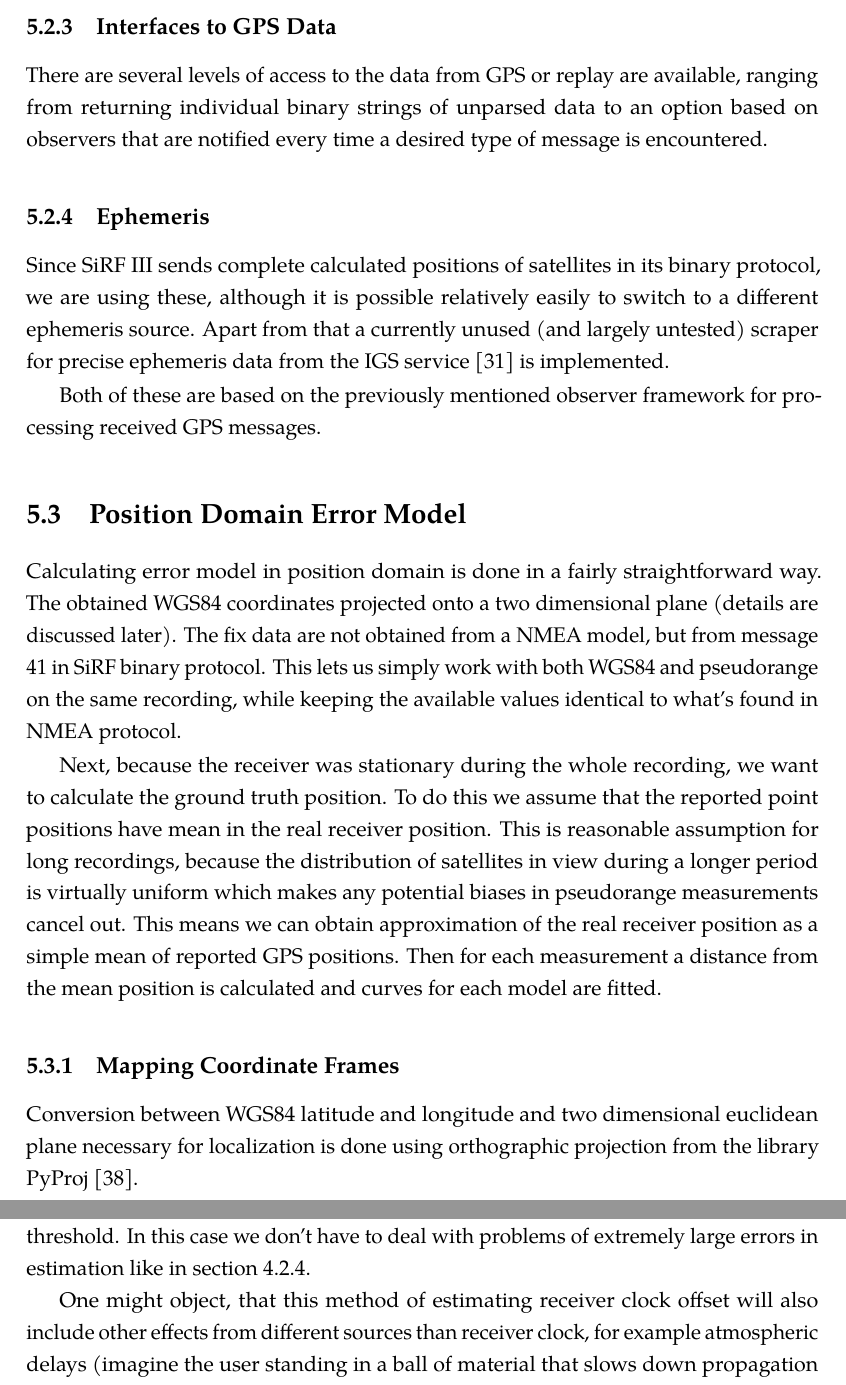
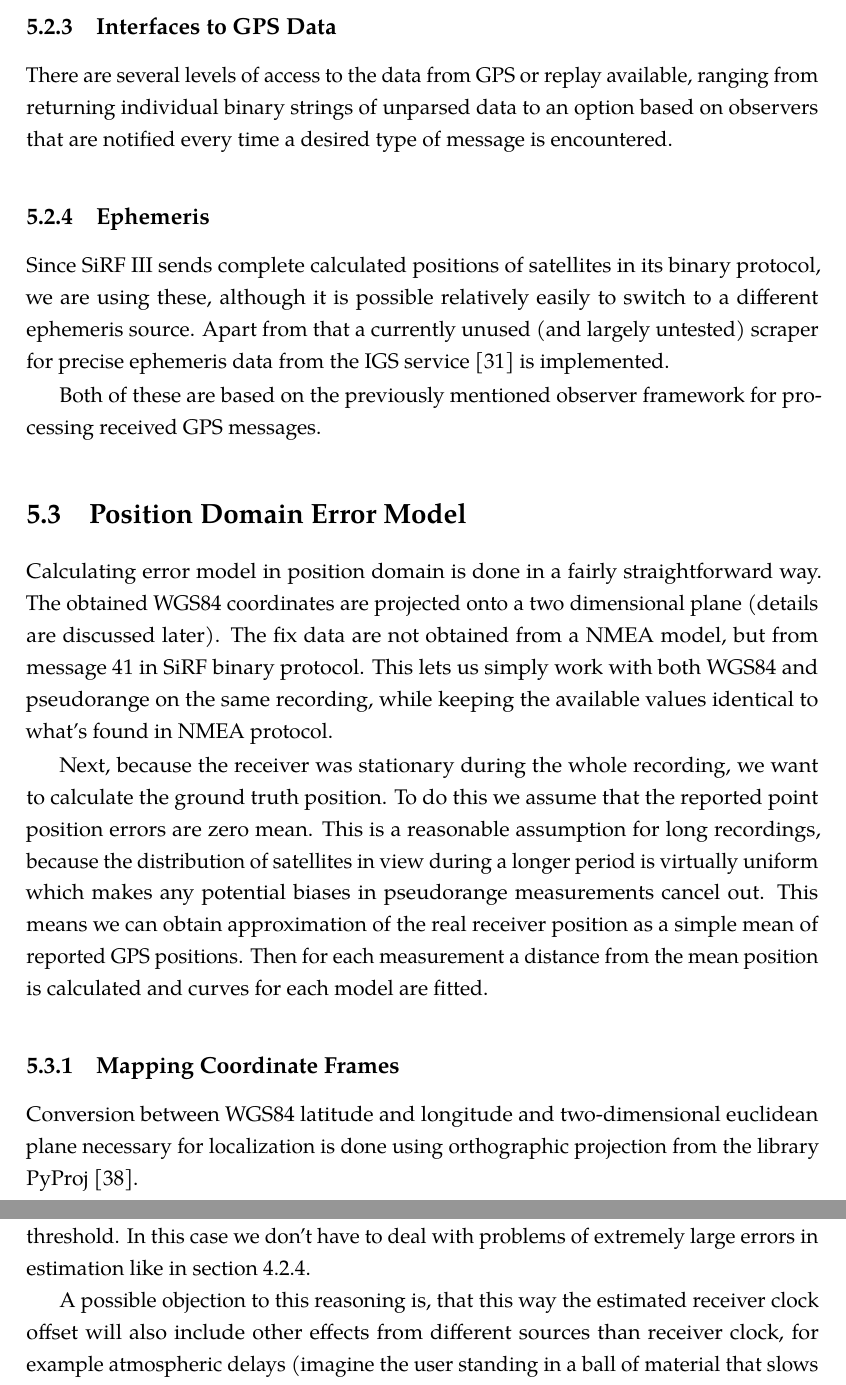
Before and after one commit to bluecube/thesis, a LaTeX thesis (text/thesis.tex, which reads text/tex/implementation.tex, text/thesis.sty): two parts of pages 51 and 53 of 67, joined at a grey line, cut so that both start at the same text. Compiled offline with pdfLaTeX.

Commit message:
text: more mom's corrections.

```diff
--- a/text/tex/implementation.tex
+++ b/text/tex/implementation.tex
@@ -187,7 +187,7 @@ for WGS84 positions of fixes and the script \verb=clock_offsets_to_numpy.py= for
 and velocity data.
 
 \subsection{Interfaces to GPS Data}
-There are several levels of access to the data from GPS or replay are available,
+There are several levels of access to the data from GPS or replay available,
 ranging from returning individual binary strings of unparsed data to an option based
 on observers that are notified every time a desired type of message is encountered.
 
@@ -203,7 +203,7 @@ received GPS messages.
 
 \section{Position Domain Error Model}
 Calculating error model in position domain is done in a fairly straightforward way.
-The obtained WGS84 coordinates projected onto a two dimensional plane
+The obtained WGS84 coordinates are projected onto a two dimensional plane
 (details are discussed later).
 The fix data are not obtained from a NMEA model, but from message 41 in SiRF
 binary protocol.
@@ -212,8 +212,8 @@ while keeping the available values identical to what's found in NMEA protocol.
 
 Next, because the receiver was stationary during the whole recording, we want to
 calculate the ground truth position.
-To do this we assume that the reported point positions have mean in the real receiver position.
-This is reasonable assumption for long recordings,
+To do this we assume that the reported point position errors are zero mean.
+This is a reasonable assumption for long recordings,
 because the distribution of satellites in view during a longer period is
 virtually uniform which makes any potential biases in pseudorange measurements
 cancel out.
@@ -224,7 +224,7 @@ curves for each model are fitted.
 
 \subsection{Mapping Coordinate Frames}
 \label{sec:impl-coordinates}
-Conversion between WGS84 latitude and longitude and two dimensional euclidean
+Conversion between WGS84 latitude and longitude and two-dimensional euclidean
 plane necessary for localization is done using orthographic projection from
 the library PyProj \cite{www-pyproj}.
 
@@ -293,7 +293,8 @@ Empirically obtained values are \SI{10}{\minute} for the window width and
 In this case we don't have to deal with problems of extremely large errors in estimation
 like in \cref{sec:gps-thresholds}.
 
-One might object, that this method of estimating receiver clock offset will
+A possible objection to this reasoning is, that this way the estimated
+receiver clock offset will
 also include other effects from different sources than receiver clock,
 for example atmospheric delays (imagine the user standing in a ball of material
 that slows down propagation of radio signals), or signal processing delays
--- a/text/thesis.sty
+++ b/text/thesis.sty
@@ -95,3 +95,5 @@
 \newcommand{\questiontodo}[1]{\todo[linecolor=green!50!white, backgroundcolor=green!50!white]{#1}}
 
 \newcommand{\sirf}{SiRF~III }
+
+\hyphenation{pseudo-range}
```
Also changed, not shown: text/tex/datasets.tex (+1 -1 lines), text/tex/implementation.tex (6 more changed lines).
